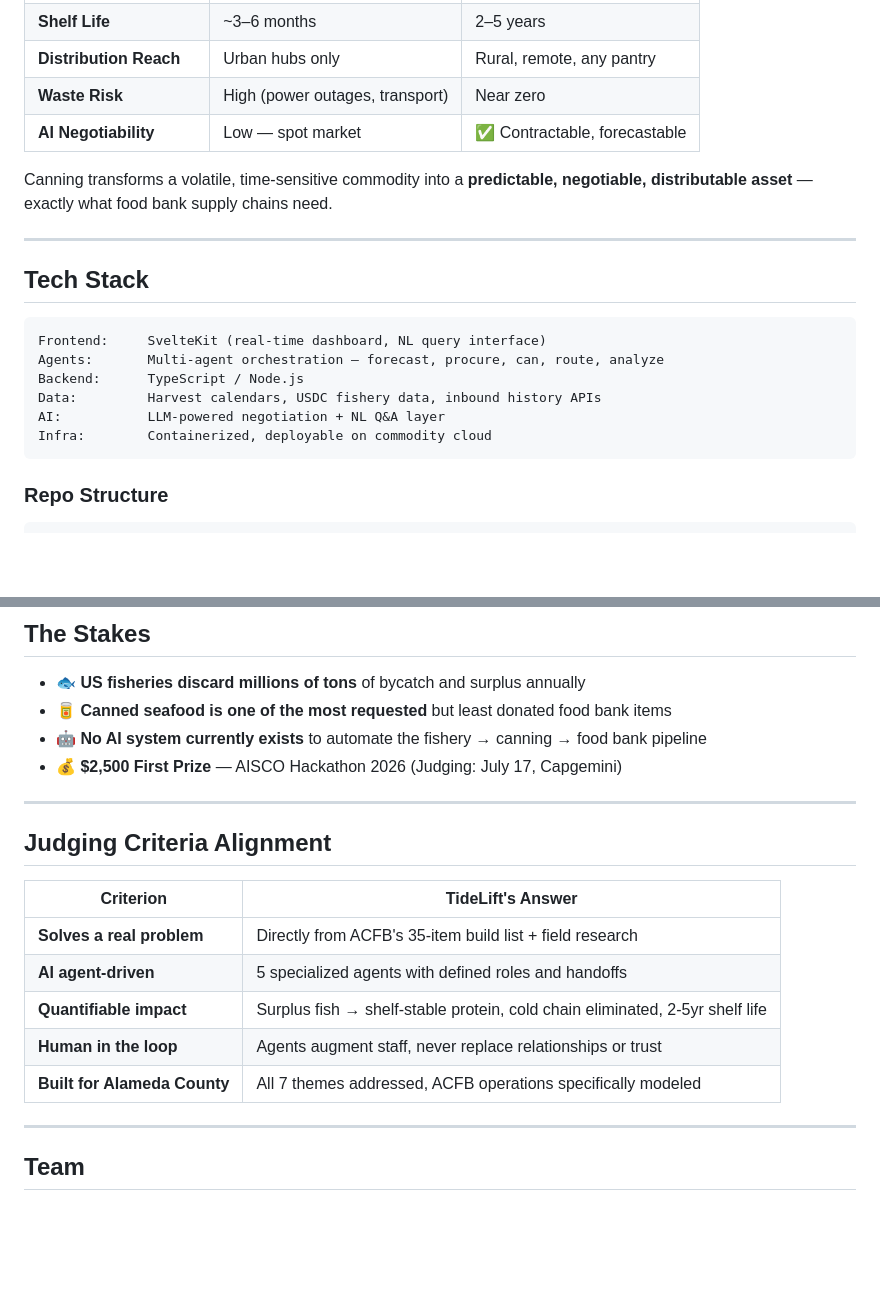
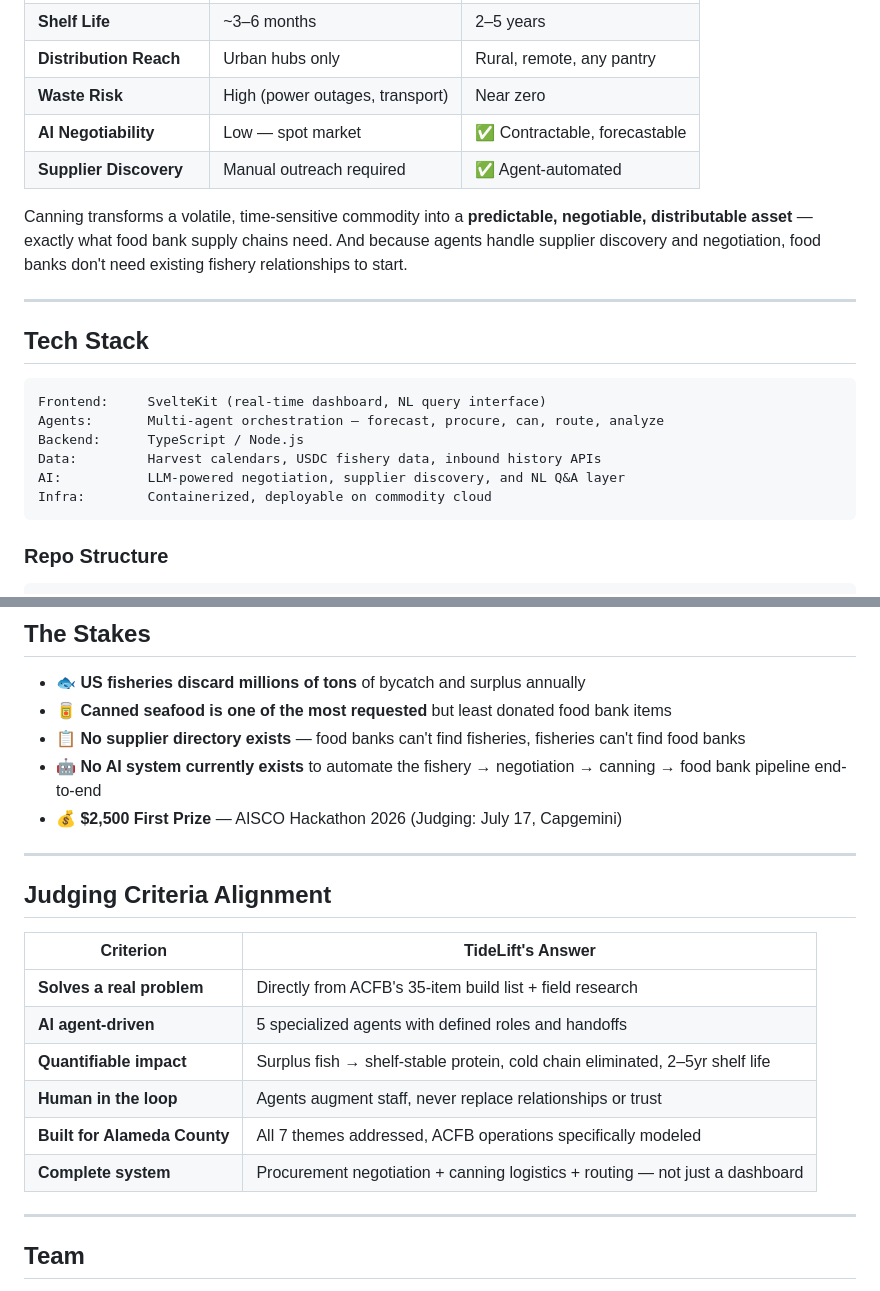
Before and after one commit to kenadams1990/FoodBank-Hack, a Markdown page: README.md, 2 parts joined by grey strips. GitHub-like rendering; blank space fills up the shorter version.

````diff
--- a/README.md
+++ b/README.md
@@ -95,8 +121,9 @@ TideLift directly addresses **Alameda County Food Bank's 35-item Operations Inte
 | **Distribution Reach** | Urban hubs only | Rural, remote, any pantry |
 | **Waste Risk** | High (power outages, transport) | Near zero |
 | **AI Negotiability** | Low — spot market | ✅ Contractable, forecastable |
+| **Supplier Discovery** | Manual outreach required | ✅ Agent-automated |
 
-Canning transforms a volatile, time-sensitive commodity into a **predictable, negotiable, distributable asset** — exactly what food bank supply chains need.
+Canning transforms a volatile, time-sensitive commodity into a **predictable, negotiable, distributable asset** — exactly what food bank supply chains need. And because agents handle supplier discovery and negotiation, food banks don't need existing fishery relationships to start.
 
 ---
 
@@ -107,7 +134,7 @@ Frontend:     SvelteKit (real-time dashboard, NL query interface)
 Agents:       Multi-agent orchestration — forecast, procure, can, route, analyze
 Backend:      TypeScript / Node.js
 Data:         Harvest calendars, USDC fishery data, inbound history APIs
-AI:           LLM-powered negotiation + NL Q&A layer
+AI:           LLM-powered negotiation, supplier discovery, and NL Q&A layer
 Infra:        Containerized, deployable on commodity cloud
 ```
 
@@ -147,7 +174,8 @@ npm run agents:dev
 
 - 🐟 **US fisheries discard millions of tons** of bycatch and surplus annually
 - 🥫 **Canned seafood is one of the most requested** but least donated food bank items
-- 🤖 **No AI system currently exists** to automate the fishery → canning → food bank pipeline
+- 📋 **No supplier directory exists** — food banks can't find fisheries, fisheries can't find food banks
+- 🤖 **No AI system currently exists** to automate the fishery → negotiation → canning → food bank pipeline end-to-end
 - 💰 **$2,500 First Prize** — AISCO Hackathon 2026 (Judging: July 17, Capgemini)
 
 ---
@@ -158,9 +186,10 @@ npm run agents:dev
 |-----------|------------------|
 | **Solves a real problem** | Directly from ACFB's 35-item build list + field research |
 | **AI agent-driven** | 5 specialized agents with defined roles and handoffs |
-| **Quantifiable impact** | Surplus fish → shelf-stable protein, cold chain eliminated, 2-5yr shelf life |
+| **Quantifiable impact** | Surplus fish → shelf-stable protein, cold chain eliminated, 2–5yr shelf life |
 | **Human in the loop** | Agents augment staff, never replace relationships or trust |
 | **Built for Alameda County** | All 7 themes addressed, ACFB operations specifically modeled |
+| **Complete system** | Procurement negotiation + canning logistics + routing — not just a dashboard |
 
 ---
 
````
Also changed, not shown: other parts of README.md (+33 -7 lines).
